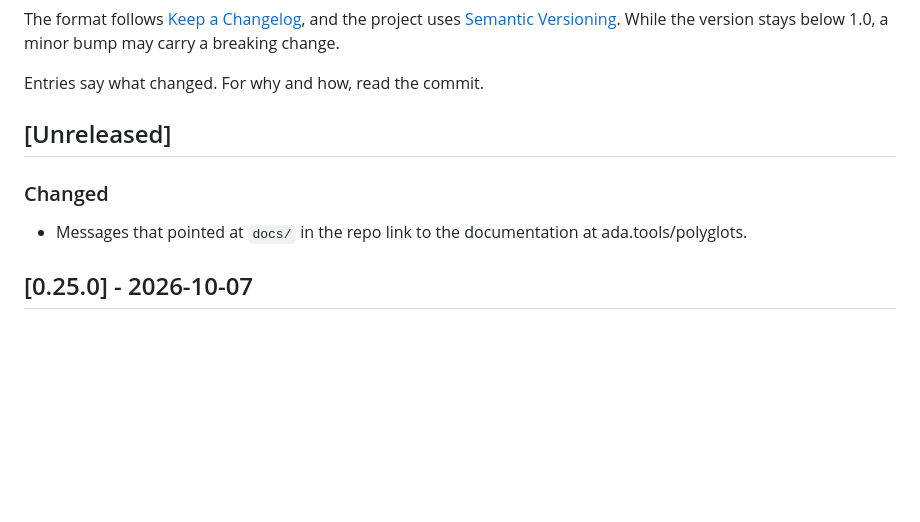
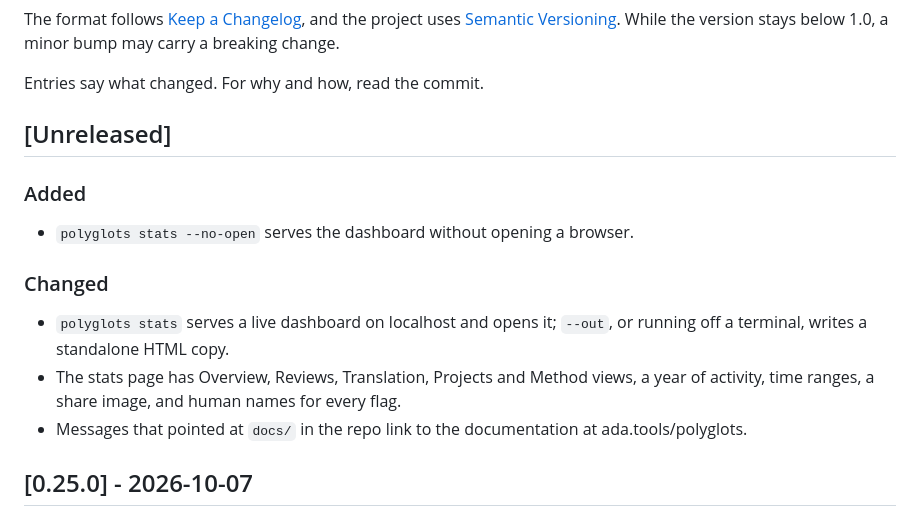
Before and after one commit to ekamran/polyglots, a Markdown page: app/CHANGELOG.md, the part around the change. Drawn GitHub-style; blank space fills up the shorter version.

```diff
--- a/app/CHANGELOG.md
+++ b/app/CHANGELOG.md
@@ -10,8 +10,14 @@ Entries say what changed. For why and how, read the commit.
 
 ## [Unreleased]
 
+### Added
+
+- `polyglots stats --no-open` serves the dashboard without opening a browser.
+
 ### Changed
 
+- `polyglots stats` serves a live dashboard on localhost and opens it; `--out`, or running off a terminal, writes a standalone HTML copy.
+- The stats page has Overview, Reviews, Translation, Projects and Method views, a year of activity, time ranges, a share image, and human names for every flag.
 - Messages that pointed at `docs/` in the repo link to the documentation at ada.tools/polyglots.
 
 ## [0.25.0] - 2026-10-07
```
Also changed, not shown: CLAUDE.md (+5 -0 lines).
